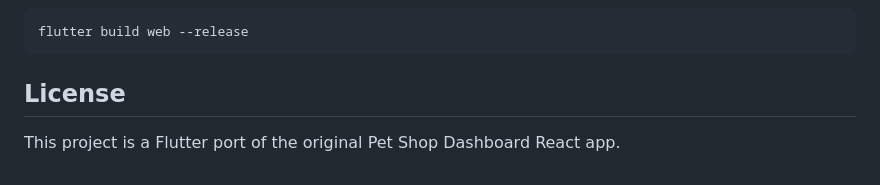
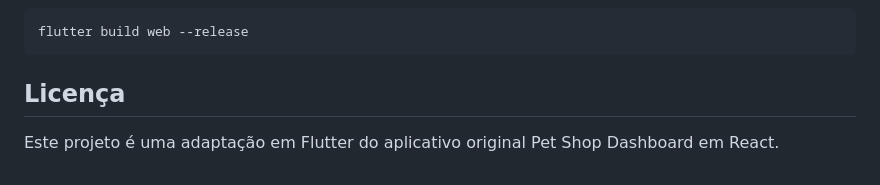
Before and after one commit to Markst0105/flutter_petshop_dashboard, a Markdown page: README.md, the part around one of its changes. GitHub-like rendering.

````diff
--- a/README.md
+++ b/README.md
@@ -150,6 +150,6 @@ flutter build ios --release
 flutter build web --release
 ```
 
-## License
+## Licença
 
-This project is a Flutter port of the original Pet Shop Dashboard React app.
+Este projeto é uma adaptação em Flutter do aplicativo original Pet Shop Dashboard em React.
````
Also changed, not shown: other parts of README.md (+86 -86 lines).
